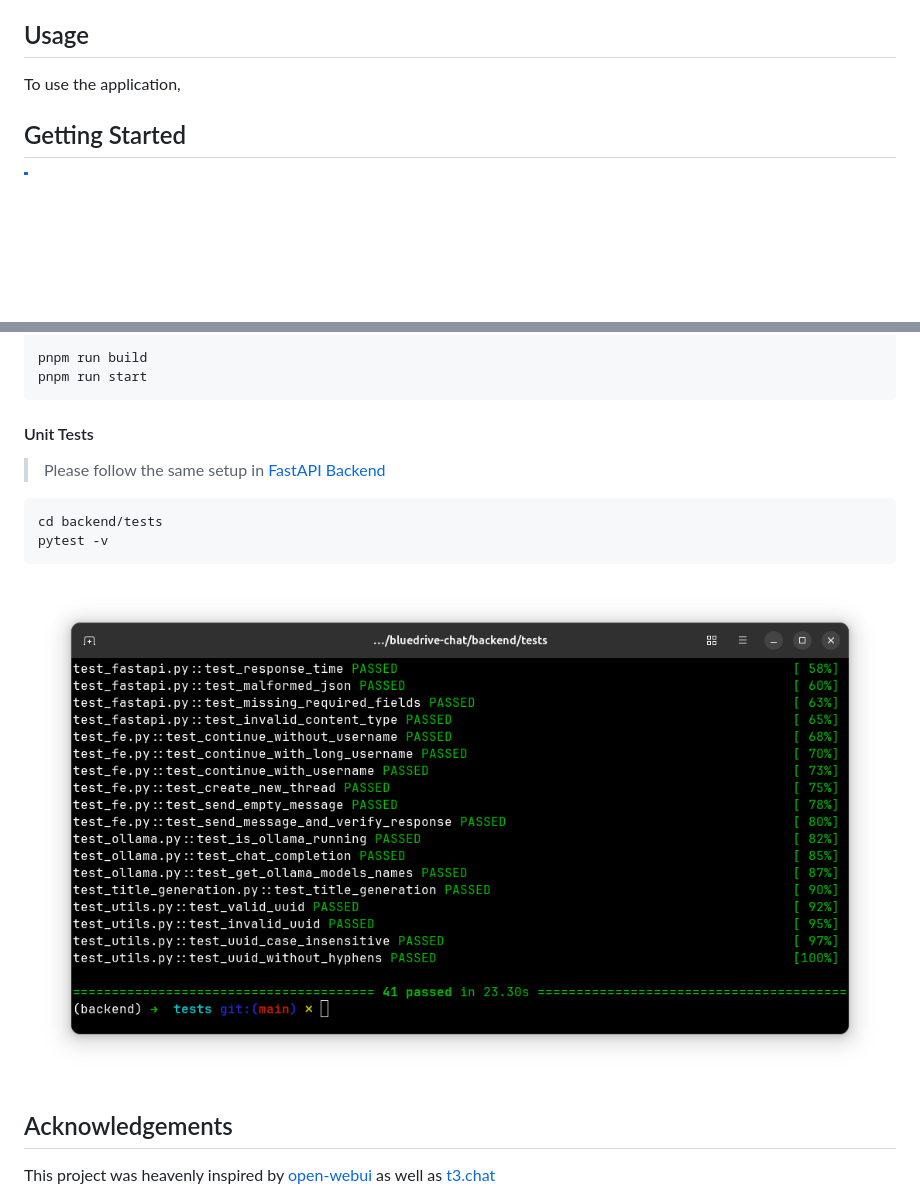
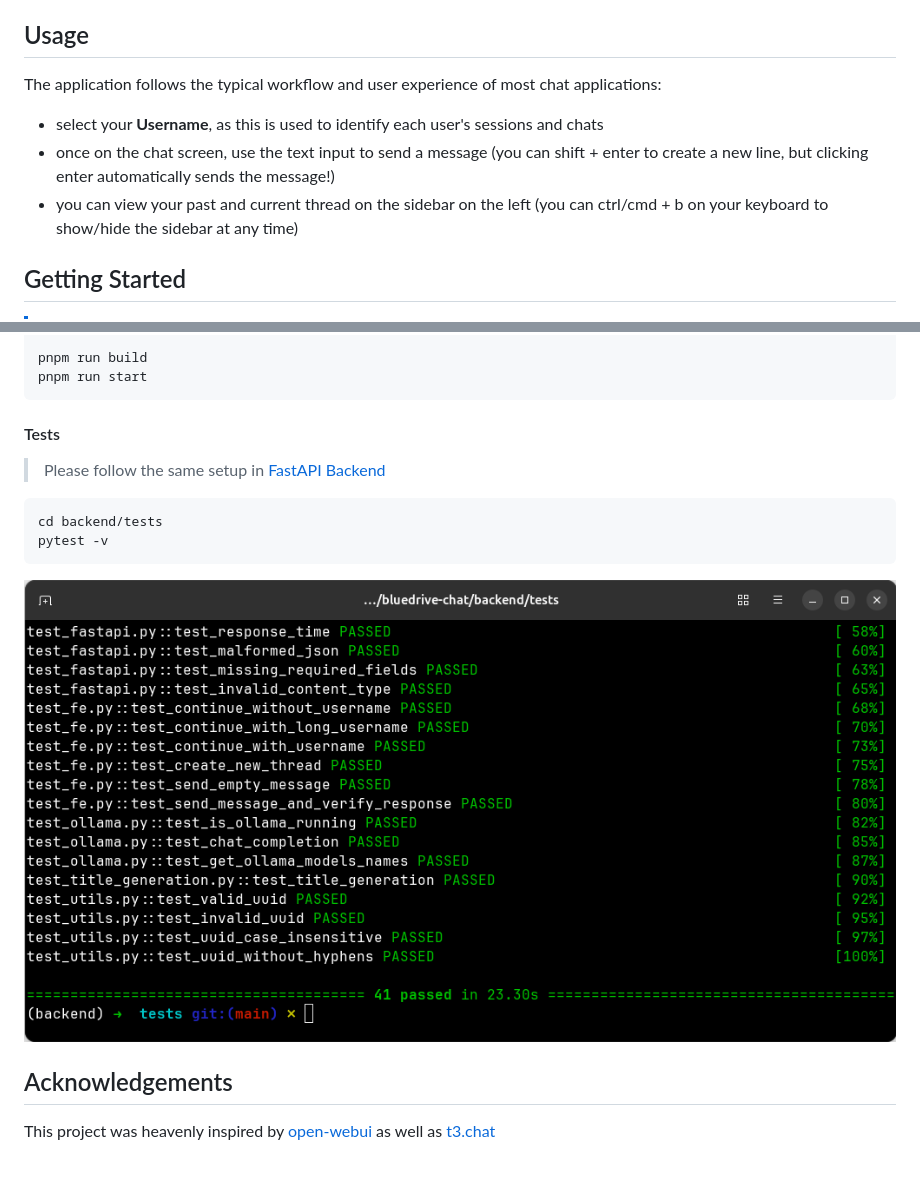
Before and after one commit to reddiedev/bluedrive-chat, a Markdown page: README.md, 2 parts joined by grey strips. Rendered like a GitHub page; pictures changed too: media/tests.png; blank space fills up the shorter version.

Commit message:
✨ (README.md): enhance usage instructions with detailed chat application workflow and update section title for clarity.

````diff
--- a/README.md
+++ b/README.md
@@ -25,7 +25,11 @@ https://github.com/user-attachments/assets/a2ce244e-6ab7-42ed-9618-2f1a3f00534b
 Project documentation is at
 
 ## Usage
-To use the application,
+The application follows the typical workflow and user experience of most chat applications:
+- select your **Username**, as this is used to identify each user's sessions and chats
+- once on the chat screen, use the text input to send a message (you can shift + enter to create a new line, but clicking enter automatically sends the message!)
+- you can view your past and current thread on the sidebar on the left (you can ctrl/cmd + b on your keyboard to show/hide the sidebar at any time)
+
 
 ## Getting Started
 > [!NOTE]
@@ -121,7 +125,7 @@ pnpm run build
 pnpm run start
 ```
 
-#### Unit Tests
+#### Tests
 > Please follow the same setup in [FastAPI Backend](#fastapi-backend)
 ```bash
 cd backend/tests
````
